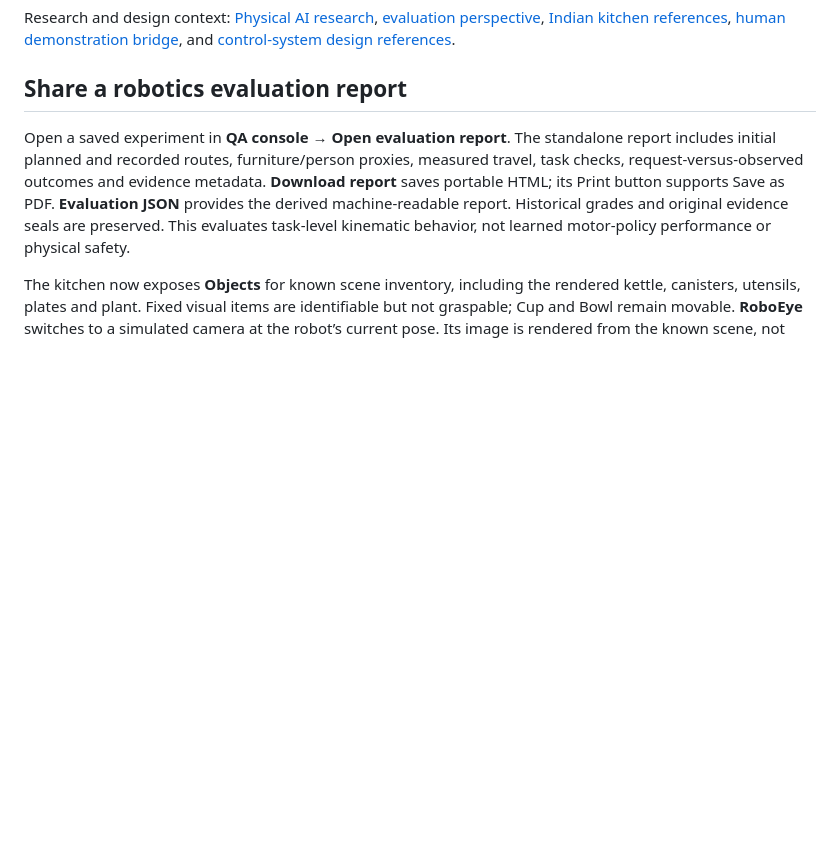
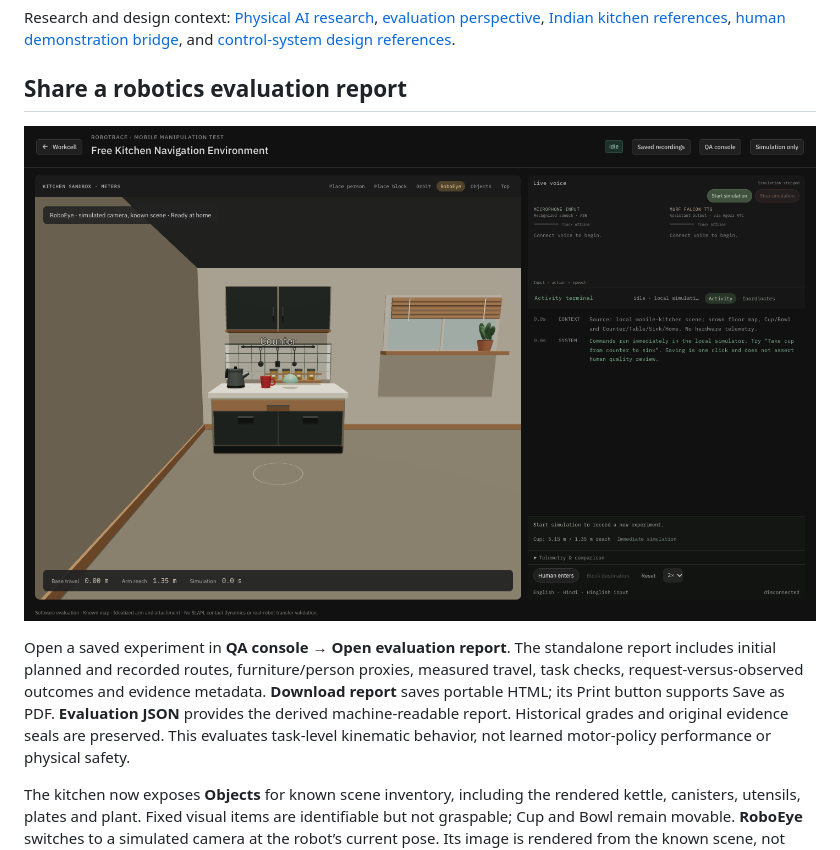
Before and after one commit to dipakkr/robotrace, a Markdown page: README.md, the part around the change. Rendered like a GitHub page; pictures changed too: docs/media/robotrace-roboeye.png (added); blank space fills up the shorter version.

Commit message:
Position RoboEye camera ahead of the arm and document the view

```diff
--- a/README.md
+++ b/README.md
@@ -148,6 +148,8 @@ Research and design context: [Physical AI research](docs/PHYSICAL_AI_RESEARCH.md
 
 ## Share a robotics evaluation report
 
+![Robot-mounted simulated camera and compact voice input/output panels](docs/media/robotrace-roboeye.png)
+
 Open a saved experiment in **QA console → Open evaluation report**. The standalone report includes initial planned and recorded routes, furniture/person proxies, measured travel, task checks, request-versus-observed outcomes and evidence metadata. **Download report** saves portable HTML; its Print button supports Save as PDF. **Evaluation JSON** provides the derived machine-readable report. Historical grades and original evidence seals are preserved. This evaluates task-level kinematic behavior, not learned motor-policy performance or physical safety.
 
 The kitchen now exposes **Objects** for known scene inventory, including the rendered kettle, canisters, utensils, plates and plant. Fixed visual items are identifiable but not graspable; Cup and Bowl remain movable. **RoboEye** switches to a simulated camera at the robot’s current pose. Its image is rendered from the known scene, not camera perception. Microphone/ASR and Murf Falcon via Agora panels show both actual transcript streams and SDK audio activity.
```
Also changed, not shown: 1 other file.
